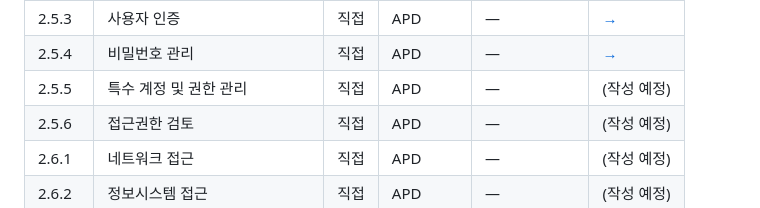
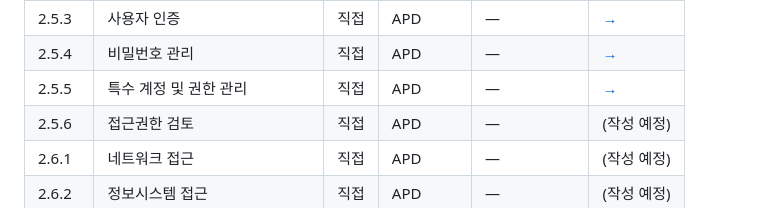
Before and after one commit to yanghoeg/itgc-to-isms-p, a Markdown page: 01-itgc-mapping/MATRIX.md, the part around the change. GitHub-like rendering.

Commit message:
feat: 2.5.5 특수 계정 및 권한 관리 페이지 + MATRIX 갱신
- 4섹션 + Q1~Q5
- KISA 1차 자료: 특수권한 4유형·결함사례 4건·핵심 통제 반영
- §3 표 분리 (3-A 한국 ITGC 실무 표준 5행 vs 3-B ISMS-P 추가 / 보안 영역)
- ITGC APD 영역의 핵심 — 회계감사 부정 위험과 직결 명시
- Q1 sudo·그룹 권한도 특수권한 / Q2 외부자 적시 회수 (KISA 결함사례 3) / Q3 정기 검토 주기 자율 / Q4 임원 승인 회사 규모별 현실성 / Q5 ITGC 실무 무게
- 빈출 결함 패턴 4가지 명시 (양획 본업 시각)
- MATRIX 행 링크 활성화

```diff
--- a/01-itgc-mapping/MATRIX.md
+++ b/01-itgc-mapping/MATRIX.md
@@ -54,7 +54,7 @@ KISA 2023.11 안내서 기준 101개 인증기준 양방향 인덱스. ISMS 번
 | 2.5.2 | 사용자 식별 | 직접 | APD | — | [→](./1-direct/apd/2.5.2-사용자-식별.md) |
 | 2.5.3 | 사용자 인증 | 직접 | APD | — | [→](./1-direct/apd/2.5.3-사용자-인증.md) |
 | 2.5.4 | 비밀번호 관리 | 직접 | APD | — | [→](./1-direct/apd/2.5.4-비밀번호-관리.md) |
-| 2.5.5 | 특수 계정 및 권한 관리 | 직접 | APD | — | (작성 예정) |
+| 2.5.5 | 특수 계정 및 권한 관리 | 직접 | APD | — | [→](./1-direct/apd/2.5.5-특수-계정-및-권한-관리.md) |
 | 2.5.6 | 접근권한 검토 | 직접 | APD | — | (작성 예정) |
 | 2.6.1 | 네트워크 접근 | 직접 | APD | — | (작성 예정) |
 | 2.6.2 | 정보시스템 접근 | 직접 | APD | — | (작성 예정) |
```
Also changed, not shown: 1 other file.
